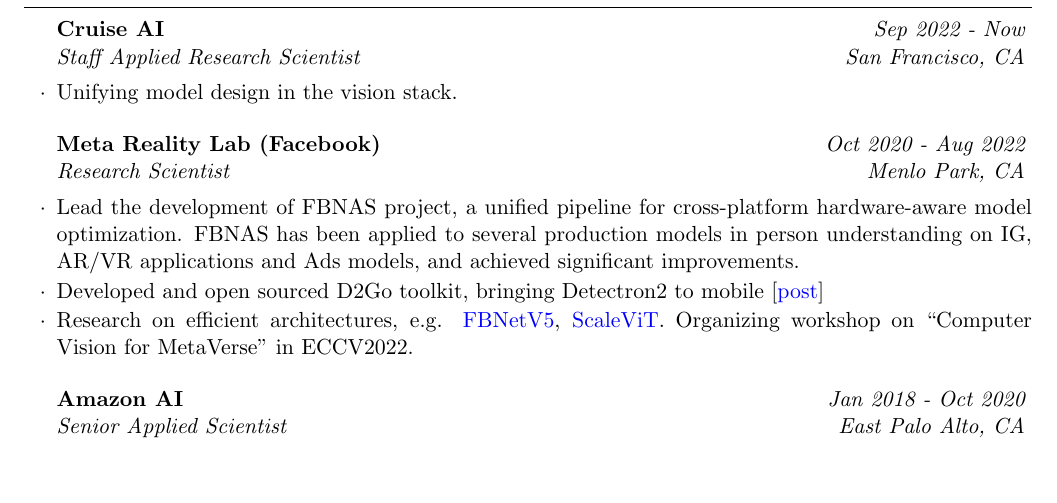
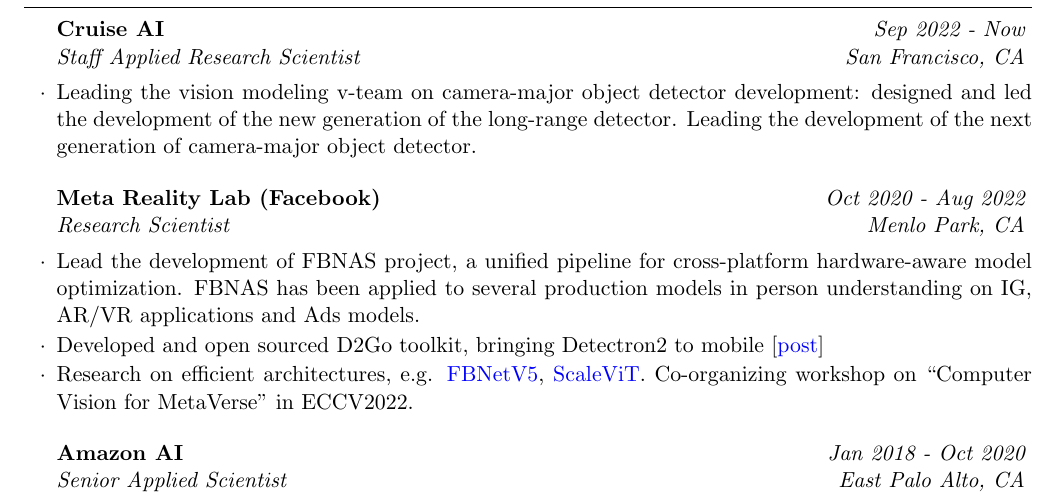
Before and after one commit to zhanghang1989/cvHangZhang, a LaTeX CV (cvHangZhang.tex): part of page 1 of 3, cut so that both start at the same text, the shorter picture padded with empty space. Compiled offline with pdfLaTeX.

Commit message:
update work at cruise

```diff
--- a/cvHangZhang.tex
+++ b/cvHangZhang.tex
@@ -63,13 +63,13 @@
 \begin{rSection}{Experience}
 
 \begin{rSubsection}{Cruise AI}{\em Sep 2022 - Now}{Staff Applied Research Scientist}{San Francisco, CA}
-\item Unifying model design in the vision stack.
+\item Leading the vision modeling v-team on camera-major object detector development: designed and led the development of the new generation of the long-range detector. Leading the development of the next generation of camera-major object detector.
 \end{rSubsection}
 
 \begin{rSubsection}{Meta Reality Lab (Facebook)}{\em Oct 2020 - Aug 2022}{Research Scientist}{Menlo Park, CA} %\RNum{2}
-\item Lead the development of FBNAS project, a unified pipeline for cross-platform hardware-aware model optimization. FBNAS has been applied to several production models in person understanding on IG, AR/VR applications and Ads models, and achieved significant improvements.
+\item Lead the development of FBNAS project, a unified pipeline for cross-platform hardware-aware model optimization. FBNAS has been applied to several production models in person understanding on IG, AR/VR applications and Ads models.
 \item Developed and open sourced D2Go toolkit, bringing Detectron2 to mobile [\href{https://ai.facebook.com/blog/d2go-brings-detectron2-to-mobile/}{post}]
-\item Research on efficient architectures, e.g. \href{https://scholar.google.com/citations?view_op=view_citation&hl=en&user=gCoWdkUAAAAJ&sortby=pubdate&citation_for_view=gCoWdkUAAAAJ:ML0RJ9NH7IQC}{FBNetV5}, \href{https://scholar.google.com/citations?view_op=view_citation&hl=en&user=gCoWdkUAAAAJ&sortby=pubdate&citation_for_view=gCoWdkUAAAAJ:p__nRnzSRKYC}{ScaleViT}. Organizing workshop on ``Computer Vision for MetaVerse" in ECCV2022.
+\item Research on efficient architectures, e.g. \href{https://scholar.google.com/citations?view_op=view_citation&hl=en&user=gCoWdkUAAAAJ&sortby=pubdate&citation_for_view=gCoWdkUAAAAJ:ML0RJ9NH7IQC}{FBNetV5}, \href{https://scholar.google.com/citations?view_op=view_citation&hl=en&user=gCoWdkUAAAAJ&sortby=pubdate&citation_for_view=gCoWdkUAAAAJ:p__nRnzSRKYC}{ScaleViT}. Co-organizing workshop on ``Computer Vision for MetaVerse" in ECCV2022.
 \end{rSubsection}
 
 \begin{rSubsection}{Amazon AI}{\em Jan 2018 - Oct 2020}{Senior Applied Scientist}{East Palo Alto, CA} %\RNum{2}
```
